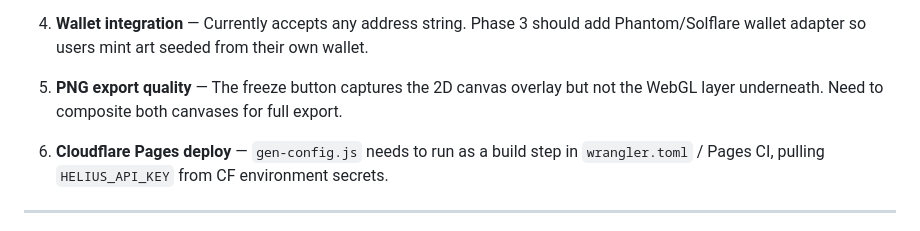
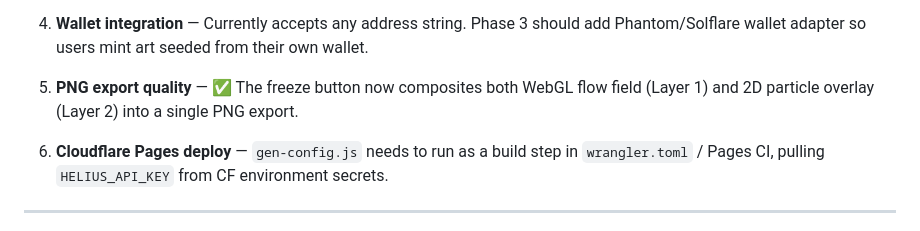
Before and after one commit to kira-os/kira-art, a Markdown page: STATUS.md, the part around the change. Drawn GitHub-style.

Commit message:
docs: mark PNG export composite as complete

```diff
--- a/STATUS.md
+++ b/STATUS.md
@@ -93,8 +93,8 @@ helius.js (HeliusLiveFeed)
 4. **Wallet integration** — Currently accepts any address string. Phase 3 should add
    Phantom/Solflare wallet adapter so users mint art seeded from their own wallet.
 
-5. **PNG export quality** — The freeze button captures the 2D canvas overlay but not
-   the WebGL layer underneath. Need to composite both canvases for full export.
+5. **PNG export quality** — ✅ The freeze button now composites both WebGL flow field
+   (Layer 1) and 2D particle overlay (Layer 2) into a single PNG export.
 
 6. **Cloudflare Pages deploy** — `gen-config.js` needs to run as a build step in
    `wrangler.toml` / Pages CI, pulling `HELIUS_API_KEY` from CF environment secrets.
```
